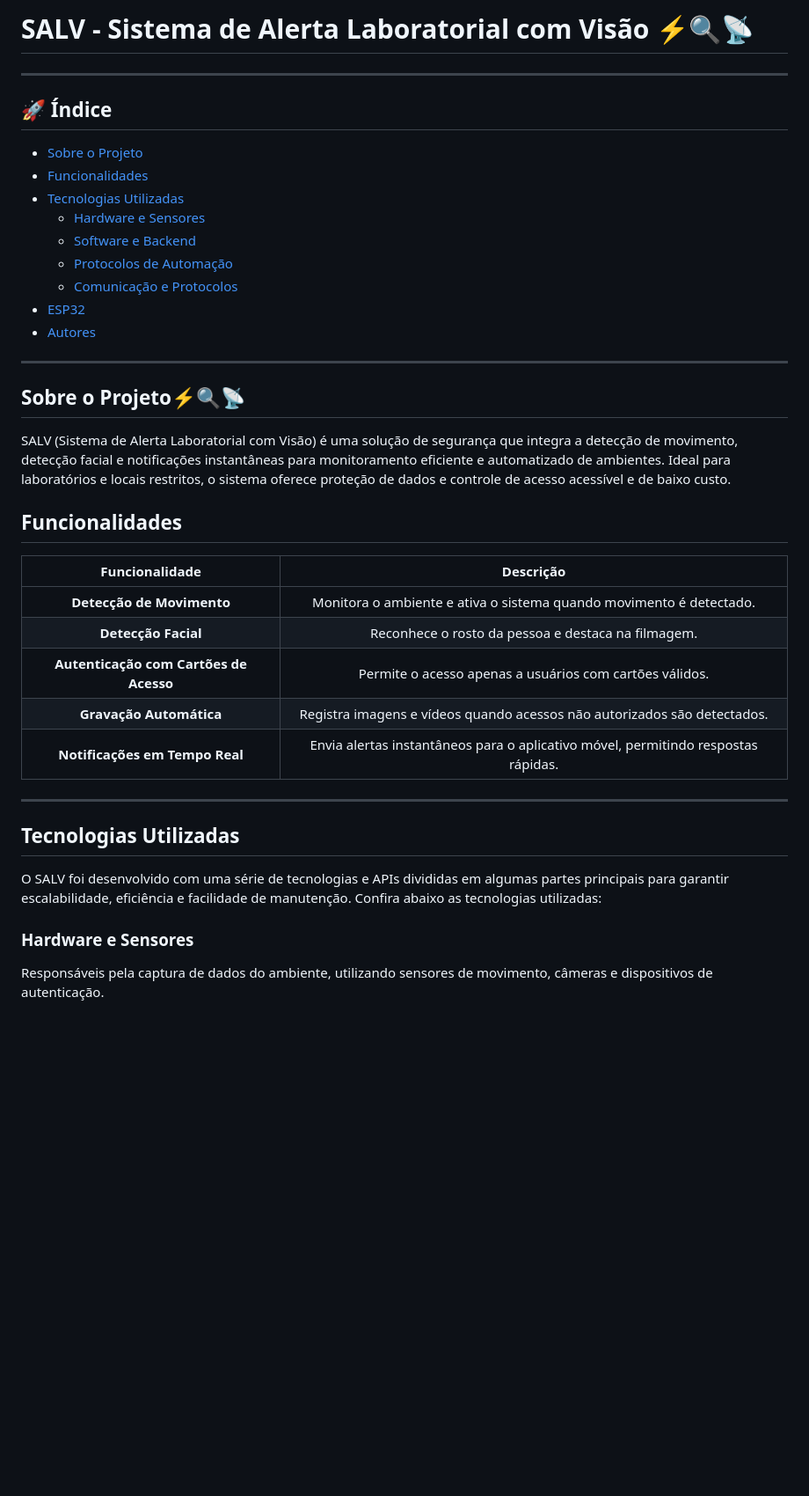
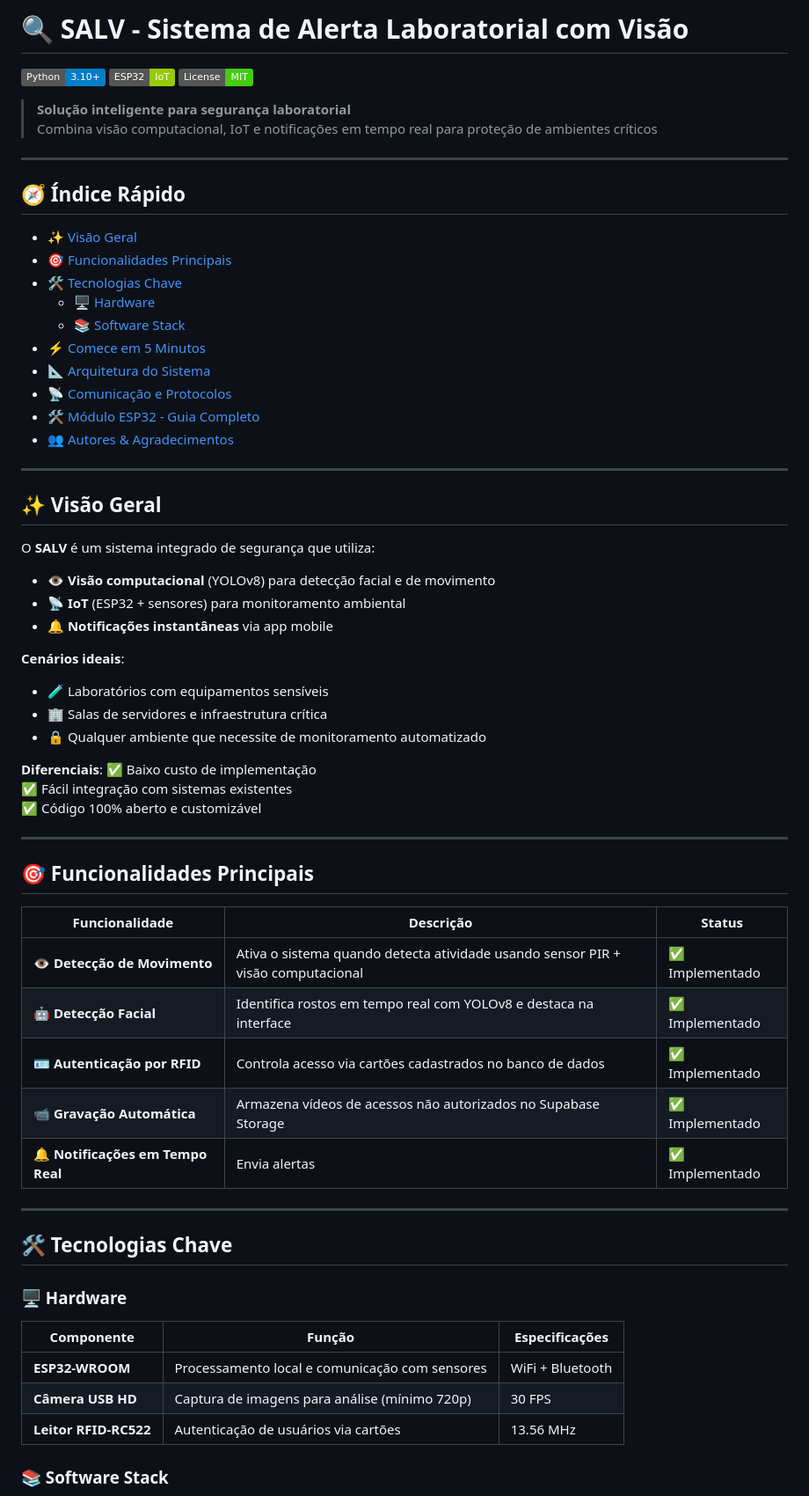
Before and after one commit to WesleyS08/SALV, a Markdown page: README.md, the part around one of its changes. Shown at 88% size. GitHub-like rendering; badges without logos; blank space fills up the shorter version.

```diff
--- a/README.md
+++ b/README.md
@@ -1,43 +1,75 @@
-# SALV - Sistema de Alerta Laboratorial com Visão ⚡🔍📡
+# 🔍 SALV - Sistema de Alerta Laboratorial com Visão
+
+[![Python](https://img.shields.io/badge/Python-3.10+-blue?logo=python)](https://www.python.org/)
+[![ESP32](https://img.shields.io/badge/ESP32-IoT-green?logo=espressif)](https://www.espressif.com/)
+[![License](https://img.shields.io/badge/License-MIT-success)](LICENSE)
+
+> **Solução inteligente para segurança laboratorial**
+> Combina visão computacional, IoT e notificações em tempo real para proteção de ambientes críticos
+
+---
+
+## 🧭 Índice Rápido
+- [✨ Visão Geral](#-visão-geral)
+- [🎯 Funcionalidades Principais](#-funcionalidades-principais)
+- [🛠️ Tecnologias Chave](#-tecnologias-chave)
+  - [🖥️ Hardware](#️-hardware)
+  - [📚 Software Stack](#-software-stack)
+- [⚡ Comece em 5 Minutos](#-comece-em-5-minutos)
+- [📐 Arquitetura do Sistema](#-arquitetura-do-sistema)
+- [📡 Comunicação e Protocolos](#-comunicação-e-protocolos)
+- [🛠️ Módulo ESP32 - Guia Completo](#-módulo-esp32---guia-completo)
+- [👥 Autores & Agradecimentos](#-autores--agradecimentos)
+
 
 
 ---
 
-## 🚀 Índice
+## ✨ Visão Geral
 
-- [Sobre o Projeto](#sobre-o-projeto)
-- [Funcionalidades](#funcionalidades)
-- [Tecnologias Utilizadas](#tecnologias-utilizadas)
-  - [Hardware e Sensores](#hardware-e-sensores)
-  - [Software e Backend](#software-e-backend)
-  - [Protocolos de Automação](#protocolos-de-automação)
-  - [Comunicação e Protocolos](#comunicação-e-protocolos)
-- [ESP32](#esp32)
-- [Autores](#autores-)
+O **SALV** é um sistema integrado de segurança que utiliza:
+
+- 👁️ **Visão computacional** (YOLOv8) para detecção facial e de movimento
+- 📡 **IoT** (ESP32 + sensores) para monitoramento ambiental
+- 🔔 **Notificações instantâneas** via app mobile
+
+**Cenários ideais**:
+- 🧪 Laboratórios com equipamentos sensíveis
+- 🏢 Salas de servidores e infraestrutura crítica
+- 🔒 Qualquer ambiente que necessite de monitoramento automatizado
+
+**Diferenciais**:
+✅ Baixo custo de implementação
+✅ Fácil integração com sistemas existentes
+✅ Código 100% aberto e customizável
 
 ---
 
-## Sobre o Projeto⚡🔍📡
+## 🎯 Funcionalidades Principais
 
-SALV (Sistema de Alerta Laboratorial com Visão) é uma solução de segurança que integra a detecção de movimento, detecção facial e notificações instantâneas para monitoramento eficiente e automatizado de ambientes. Ideal para laboratórios e locais restritos, o sistema oferece proteção de dados e controle de acesso acessível e de baixo custo.
+<div align="center">
 
-## Funcionalidades
+| Funcionalidade               | Descrição                                                                 | Status       |
+|------------------------------|---------------------------------------------------------------------------|--------------|
+| **👁️ Detecção de Movimento**  | Ativa o sistema quando detecta atividade usando sensor PIR + visão computacional | ✅ Implementado |
+| **🤖 Detecção Facial**        | Identifica rostos em tempo real com YOLOv8 e destaca na interface         | ✅ Implementado |
+| **🪪 Autenticação por RFID**  | Controla acesso via cartões cadastrados no banco de dados                 | ✅ Implementado |
+| **📹 Gravação Automática**    | Armazena vídeos de acessos não autorizados no Supabase Storage           | ✅ Implementado |
+| **🔔 Notificações em Tempo Real** | Envia alertas                 | ✅ Implementado |
 
-| **Funcionalidade**               | **Descrição**                                                                                  |
-|:------------------------------------:|:-----------------------------------------------------------------------------------------------:|
-| **Detecção de Movimento**         | Monitora o ambiente e ativa o sistema quando movimento é detectado.                           |
-| **Detecção Facial**                | Reconhece o rosto da pessoa e destaca na filmagem.                                            |
-| **Autenticação com Cartões de Acesso** | Permite o acesso apenas a usuários com cartões válidos.                                   |
-| **Gravação Automática**            | Registra imagens e vídeos quando acessos não autorizados são detectados.                      |
-| **Notificações em Tempo Real**    | Envia alertas instantâneos para o aplicativo móvel, permitindo respostas rápidas.              |
+</div>
 
 ---
 
-## Tecnologias Utilizadas
+## 🛠 Tecnologias Chave
 
-O SALV foi desenvolvido com uma série de tecnologias e APIs divididas em algumas partes principais para garantir escalabilidade, eficiência e facilidade de manutenção. Confira abaixo as tecnologias utilizadas:
+### 🖥️ Hardware
 
-### **Hardware e Sensores**
+| Componente               | Função                                                                     | Especificações |
+|--------------------------|----------------------------------------------------------------------------|----------------|
+| **ESP32-WROOM**          | Processamento local e comunicação com sensores                             | WiFi + Bluetooth |
+| **Câmera USB HD**        | Captura de imagens para análise (mínimo 720p)                             | 30 FPS         |
+| **Leitor RFID-RC522**    | Autenticação de usuários via cartões                                      | 13.56 MHz      |
 
-Responsáveis pela captura de dados do ambiente, utilizando sensores de movimento, câmeras e dispositivos de autenticação.
+### 📚 Software Stack
 
```
Also changed, not shown: other parts of README.md (+238 -89 lines).
